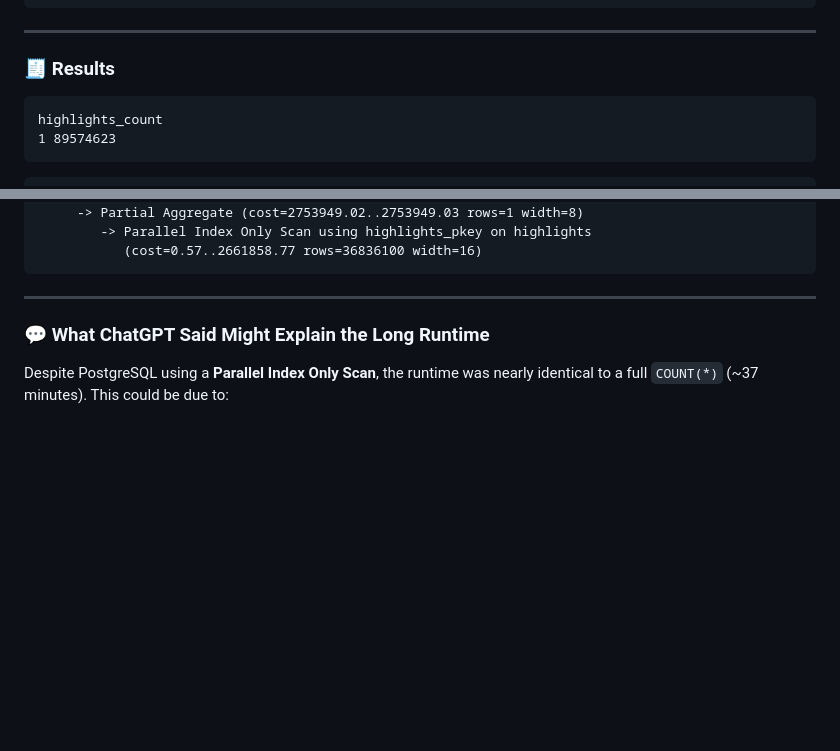
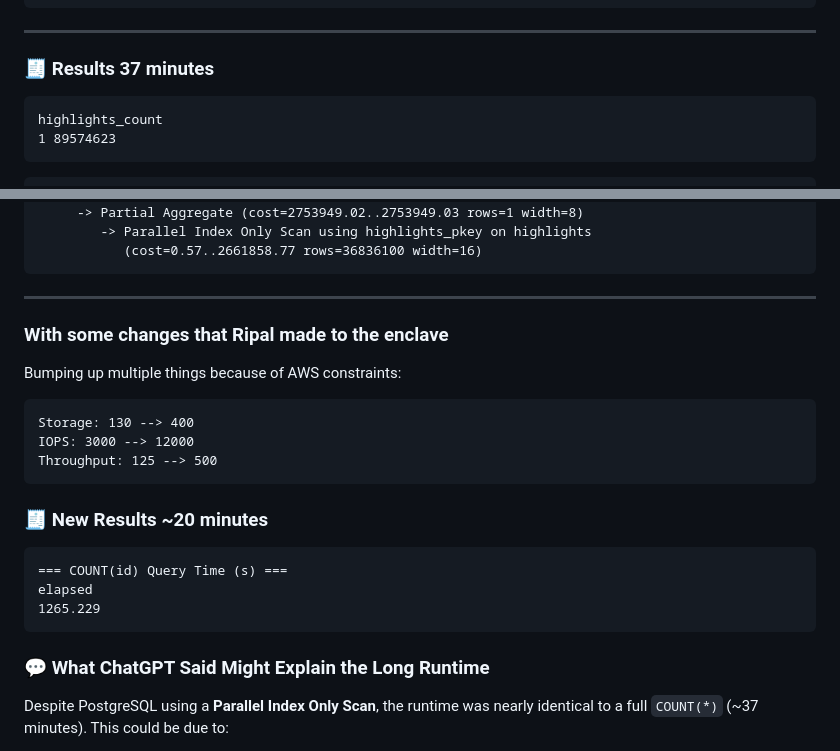
Before and after one commit to safeinsights/experiments, a Markdown page: kef/highlights-indexes-count-explain.md, 2 parts joined by grey strips. GitHub-like rendering; blank space fills up the shorter version.

Commit message:
Update highlights-indexes-count-explain.md
Added more info from AWS changes

````diff
--- a/kef/highlights-indexes-count-explain.md
+++ b/kef/highlights-indexes-count-explain.md
@@ -57,7 +57,7 @@ explain_plan_result <- dbGetQuery(con,
 
 ---
 
-### 🧾 Results
+### 🧾 Results 37 minutes
 
 ```
 highlights_count
@@ -81,6 +81,22 @@ Finalize Aggregate (cost=2754949.23..2754949.24 rows=1 width=8)
 ```
 
 ---
+
+### With some changes that Ripal made to the enclave
+
+Bumping up multiple things because of AWS constraints:
+```
+Storage: 130 --> 400
+IOPS: 3000 --> 12000
+Throughput: 125 --> 500
+```
+### 🧾 New Results ~20 minutes
+
+```
+=== COUNT(id) Query Time (s) ===
+elapsed
+1265.229
+```
 
 ### 💬 What ChatGPT Said Might Explain the Long Runtime
 
````
